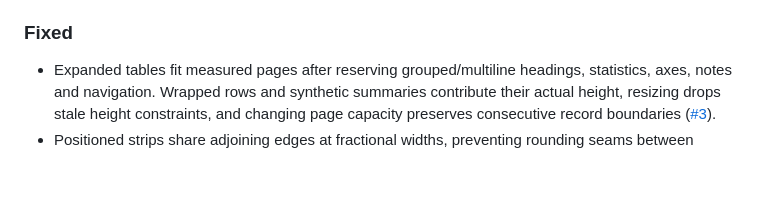
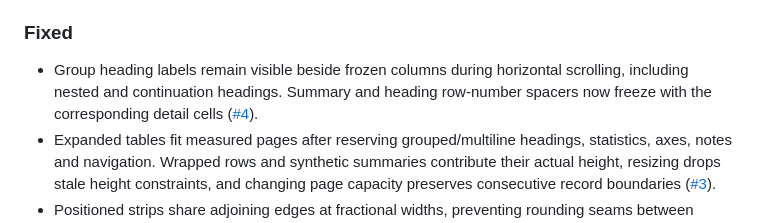
Before and after one commit to edouardp/evidential, a Markdown page: CHANGELOG.md, the part around the change. GitHub-like rendering; blank space fills up the shorter version.

```diff
--- a/CHANGELOG.md
+++ b/CHANGELOG.md
@@ -16,6 +16,9 @@ project follows [Semantic Versioning](https://semver.org/spec/v2.0.0.html).
 
 ### Fixed
 
+- Group heading labels remain visible beside frozen columns during horizontal
+  scrolling, including nested and continuation headings. Summary and heading
+  row-number spacers now freeze with the corresponding detail cells ([#4](https://github.com/edouardp/evidential/issues/4)).
 - Expanded tables fit measured pages after reserving grouped/multiline headings,
   statistics, axes, notes and navigation. Wrapped rows and synthetic summaries
   contribute their actual height, resizing drops stale height constraints, and
```
Also changed, not shown: docs/adr/064-display-only-row-layout.md (+8 -0 lines), docs/api/images/comparison-table.png, 10 other files.
